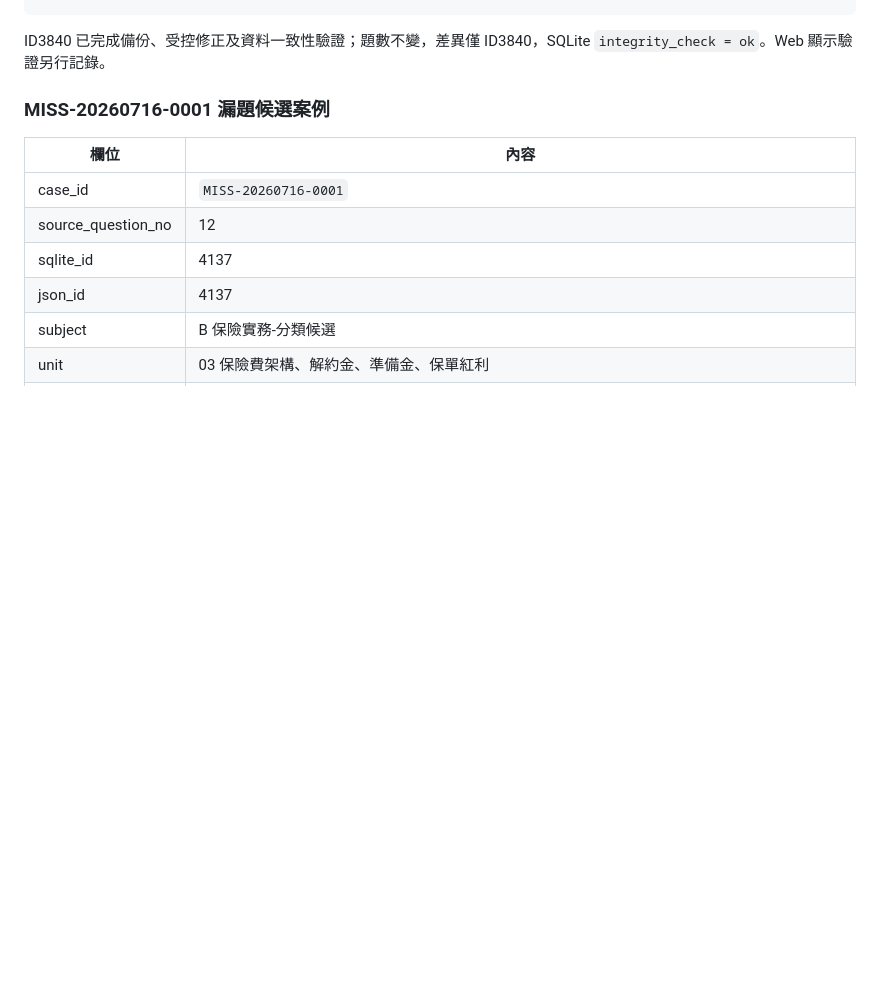
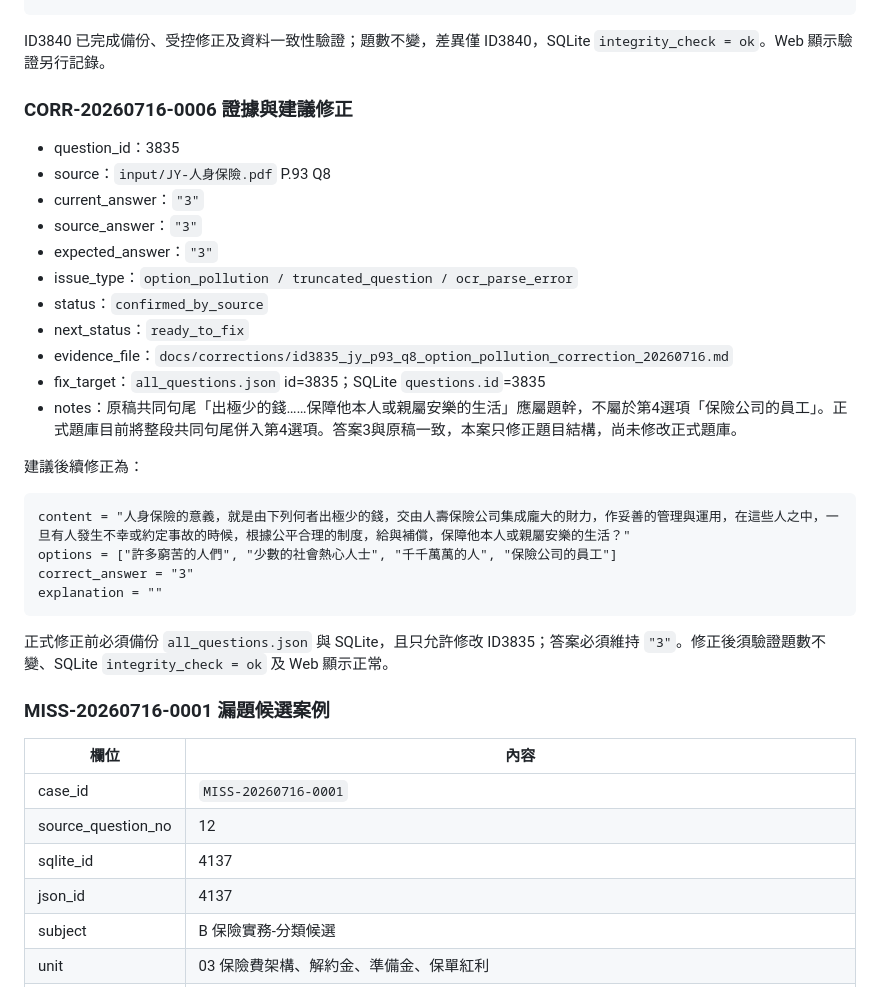
Before and after one commit to jlovefc/insurance_ai, a Markdown page: docs/corrections/correction_ledger_20260716.md, the part around one of its changes. Rendered like a GitHub page; blank space fills up the shorter version.

Commit message:
Update correction ledger for ID3835

````diff
--- a/docs/corrections/correction_ledger_20260716.md
+++ b/docs/corrections/correction_ledger_20260716.md
@@ -168,6 +169,31 @@ explanation = "依保險業辦理電子商務相關規範，保險業可辦理
 ```
 
 ID3840 已完成備份、受控修正及資料一致性驗證；題數不變，差異僅 ID3840，SQLite `integrity_check = ok`。Web 顯示驗證另行記錄。
+
+### CORR-20260716-0006 證據與建議修正
+
+- question_id：3835
+- source：`input/JY-人身保險.pdf` P.93 Q8
+- current_answer：`"3"`
+- source_answer：`"3"`
+- expected_answer：`"3"`
+- issue_type：`option_pollution / truncated_question / ocr_parse_error`
+- status：`confirmed_by_source`
+- next_status：`ready_to_fix`
+- evidence_file：`docs/corrections/id3835_jy_p93_q8_option_pollution_correction_20260716.md`
+- fix_target：`all_questions.json` id=3835；SQLite `questions.id`=3835
+- notes：原稿共同句尾「出極少的錢……保障他本人或親屬安樂的生活」應屬題幹，不屬於第4選項「保險公司的員工」。正式題庫目前將整段共同句尾併入第4選項。答案3與原稿一致，本案只修正題目結構，尚未修改正式題庫。
+
+建議後續修正為：
+
+```text
+content = "人身保險的意義，就是由下列何者出極少的錢，交由人壽保險公司集成龐大的財力，作妥善的管理與運用，在這些人之中，一旦有人發生不幸或約定事故的時候，根據公平合理的制度，給與補償，保障他本人或親屬安樂的生活？"
+options = ["許多窮苦的人們", "少數的社會熱心人士", "千千萬萬的人", "保險公司的員工"]
+correct_answer = "3"
+explanation = ""
+```
+
+正式修正前必須備份 `all_questions.json` 與 SQLite，且只允許修改 ID3835；答案必須維持 `"3"`。修正後須驗證題數不變、SQLite `integrity_check = ok` 及 Web 顯示正常。
 
 ### MISS-20260716-0001 漏題候選案例
 
````
Also changed, not shown: other parts of docs/corrections/correction_ledger_20260716.md (+1 -0 lines).
